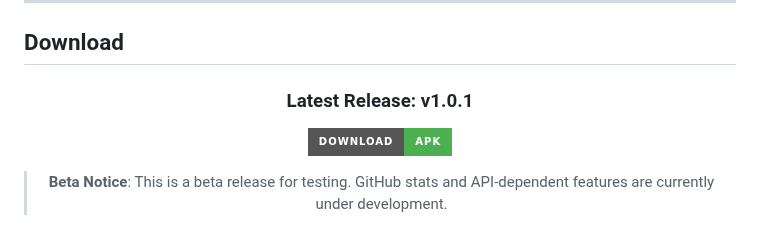
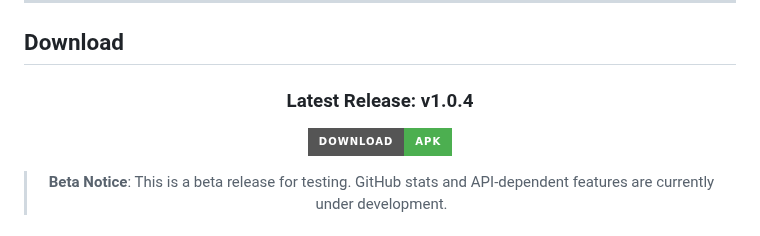
Before and after one commit to syedarhamraza/android-app, a Markdown page: README.md, the part around one of its changes. Rendered like a GitHub page; badges without logos.

Commit message:
Update latest release version in README

```diff
--- a/README.md
+++ b/README.md
@@ -24,5 +24,5 @@
 
 <div align="center">
 
-  ### Latest Release: v1.0.1
+  ### Latest Release: v1.0.4
 
```
Also changed, not shown: other parts of README.md (+1 -1 lines).
